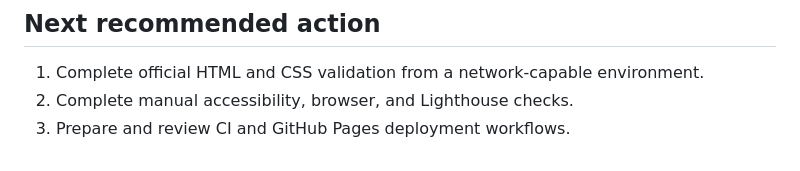
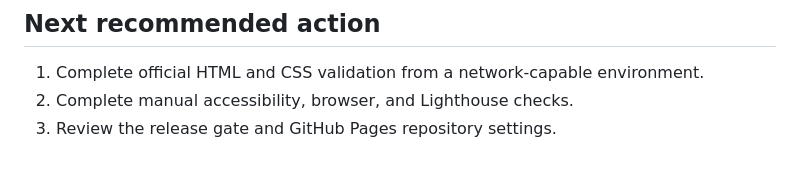
Before and after one commit to jrspherejrs/website, a Markdown page: PROJECT-TODO.md, the part around one of its changes. GitHub-like rendering.

Commit message:
docs: update project tracker
Co-authored-by: arena-agent <297053741+arena-agent@users.noreply.github.com>

```diff
--- a/PROJECT-TODO.md
+++ b/PROJECT-TODO.md
@@ -167,4 +167,4 @@ None. All approved work is committed and pushed to the session branch.
 
 1. Complete official HTML and CSS validation from a network-capable environment.
 2. Complete manual accessibility, browser, and Lighthouse checks.
-3. Prepare and review CI and GitHub Pages deployment workflows.
+3. Review the release gate and GitHub Pages repository settings.
```
Also changed, not shown: other parts of PROJECT-TODO.md (+2 -2 lines).
